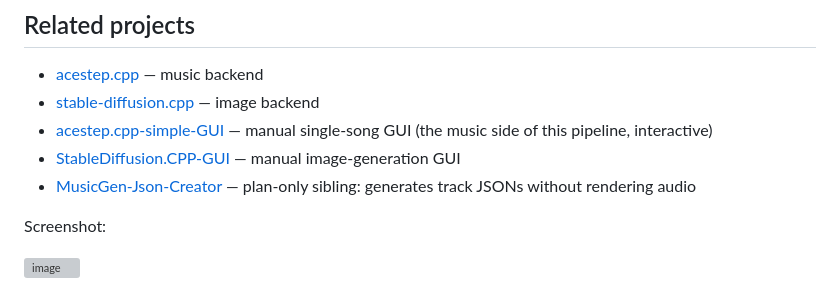
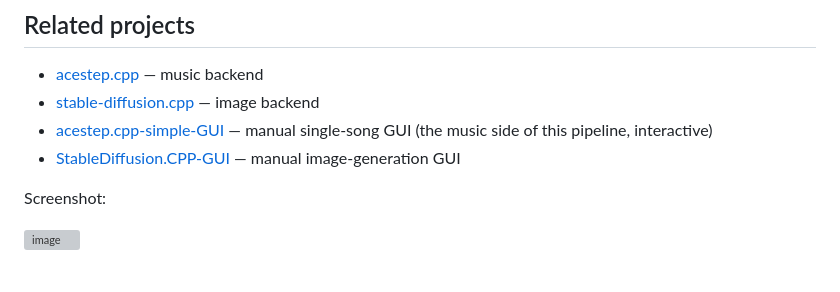
Before and after one commit to Nurb4000/Album-Generator, a Markdown page: README.md, the part around the change. Rendered like a GitHub page; grey boxes are pictures that could not be loaded.

Commit message:
Remove MusicGen-Json-Creator link from README
Removed link to MusicGen-Json-Creator from README.

```diff
--- a/README.md
+++ b/README.md
@@ -110,7 +110,6 @@ click **Download ZIP** again.
 - [stable-diffusion.cpp](https://github.com/leejet/stable-diffusion.cpp) — image backend
 - [acestep.cpp-simple-GUI](https://github.com/Nurb4000/acestep.cpp-simple-GUI) — manual single-song GUI (the music side of this pipeline, interactive)
 - [StableDiffusion.CPP-GUI](https://github.com/Nurb4000/StableDiffusion.CPP-GUI) — manual image-generation GUI
-- [MusicGen-Json-Creator](../MusicGen-Json-Creator) — plan-only sibling: generates track JSONs without rendering audio
 
 Screenshot:
 
```
